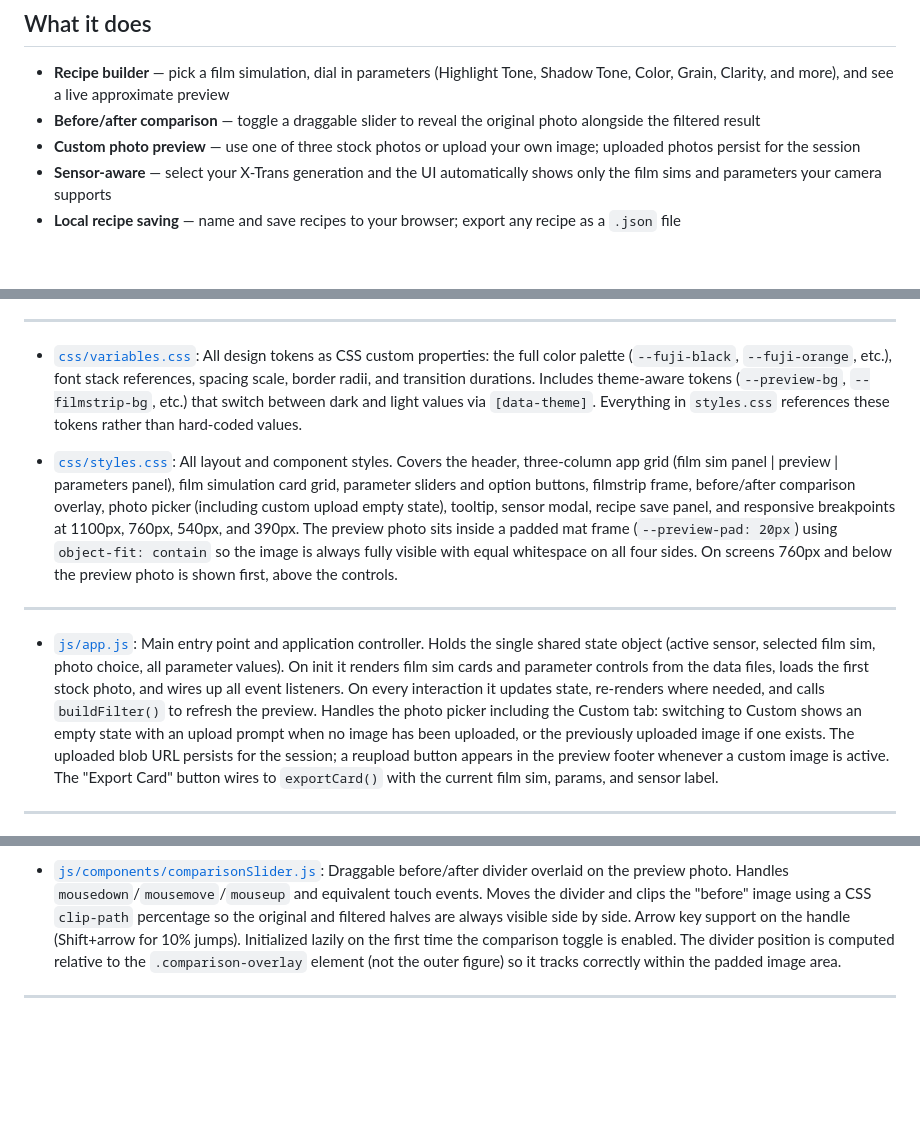
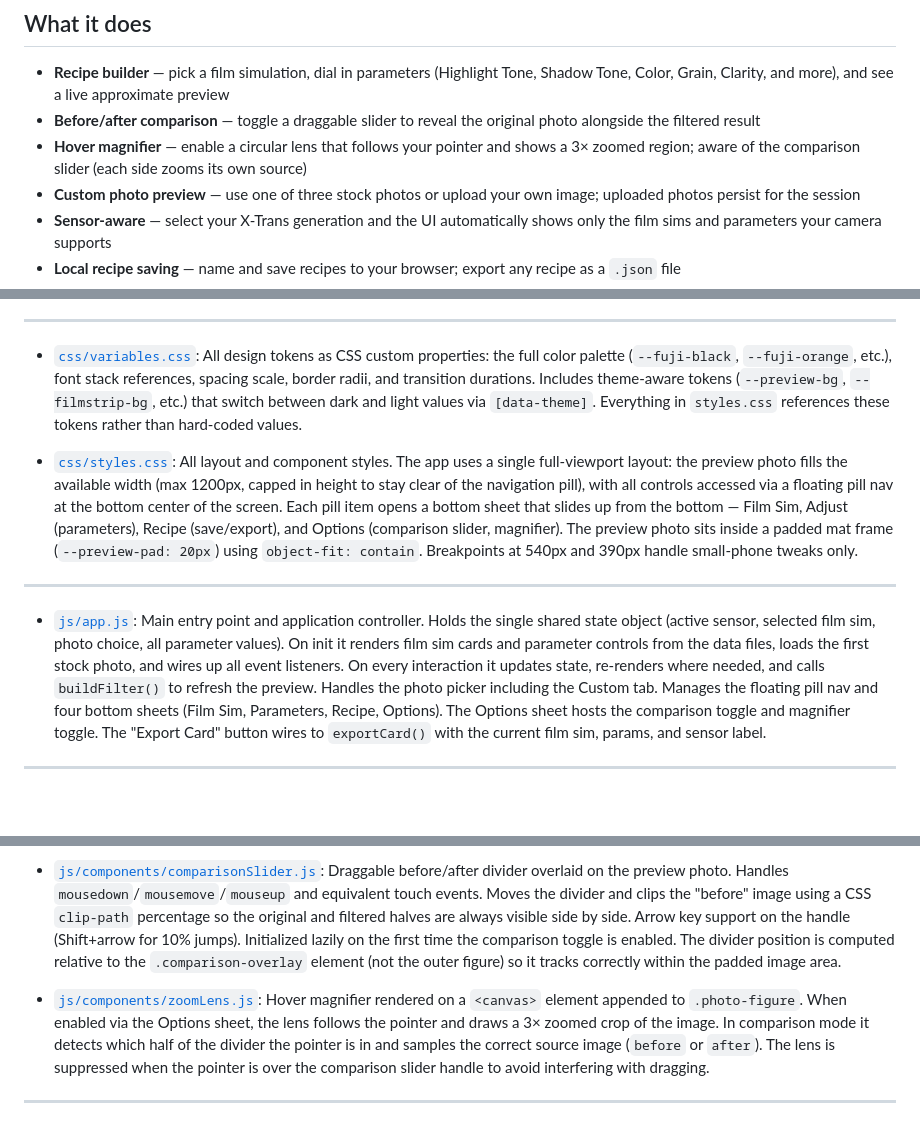
Before and after one commit to VarunRamakri7/FujiFilmRecipeHelper, a Markdown page: README.md, 3 parts joined by grey strips. Rendered like a GitHub page; blank space fills up the shorter version.

Commit message:
Add Zoom info

```diff
--- a/README.md
+++ b/README.md
@@ -6,6 +6,7 @@ A web-based tool for Fujifilm X-series photographers to build, preview, and save
 
 - **Recipe builder** — pick a film simulation, dial in parameters (Highlight Tone, Shadow Tone, Color, Grain, Clarity, and more), and see a live approximate preview
 - **Before/after comparison** — toggle a draggable slider to reveal the original photo alongside the filtered result
+- **Hover magnifier** — enable a circular lens that follows your pointer and shows a 3× zoomed region; aware of the comparison slider (each side zooms its own source)
 - **Custom photo preview** — use one of three stock photos or upload your own image; uploaded photos persist for the session
 - **Sensor-aware** — select your X-Trans generation and the UI automatically shows only the film sims and parameters your camera supports
 - **Local recipe saving** — name and save recipes to your browser; export any recipe as a `.json` file
@@ -56,11 +57,11 @@ Sensor selection gates what the user can see: film simulations and parameters no
 
 - [`css/variables.css`](css/variables.css): All design tokens as CSS custom properties: the full color palette (`--fuji-black`, `--fuji-orange`, etc.), font stack references, spacing scale, border radii, and transition durations. Includes theme-aware tokens (`--preview-bg`, `--filmstrip-bg`, etc.) that switch between dark and light values via `[data-theme]`. Everything in `styles.css` references these tokens rather than hard-coded values.
 
-- [`css/styles.css`](css/styles.css): All layout and component styles. Covers the header, three-column app grid (film sim panel | preview | parameters panel), film simulation card grid, parameter sliders and option buttons, filmstrip frame, before/after comparison overlay, photo picker (including custom upload empty state), tooltip, sensor modal, recipe save panel, and responsive breakpoints at 1100px, 760px, 540px, and 390px. The preview photo sits inside a padded mat frame (`--preview-pad: 20px`) using `object-fit: contain` so the image is always fully visible with equal whitespace on all four sides. On screens 760px and below the preview photo is shown first, above the controls.
+- [`css/styles.css`](css/styles.css): All layout and component styles. The app uses a single full-viewport layout: the preview photo fills the available width (max 1200px, capped in height to stay clear of the navigation pill), with all controls accessed via a floating pill nav at the bottom center of the screen. Each pill item opens a bottom sheet that slides up from the bottom — Film Sim, Adjust (parameters), Recipe (save/export), and Options (comparison slider, magnifier). The preview photo sits inside a padded mat frame (`--preview-pad: 20px`) using `object-fit: contain`. Breakpoints at 540px and 390px handle small-phone tweaks only.
 
 ---
 
-- [`js/app.js`](js/app.js): Main entry point and application controller. Holds the single shared state object (active sensor, selected film sim, photo choice, all parameter values). On init it renders film sim cards and parameter controls from the data files, loads the first stock photo, and wires up all event listeners. On every interaction it updates state, re-renders where needed, and calls `buildFilter()` to refresh the preview. Handles the photo picker including the Custom tab: switching to Custom shows an empty state with an upload prompt when no image has been uploaded, or the previously uploaded image if one exists. The uploaded blob URL persists for the session; a reupload button appears in the preview footer whenever a custom image is active. The "Export Card" button wires to `exportCard()` with the current film sim, params, and sensor label.
+- [`js/app.js`](js/app.js): Main entry point and application controller. Holds the single shared state object (active sensor, selected film sim, photo choice, all parameter values). On init it renders film sim cards and parameter controls from the data files, loads the first stock photo, and wires up all event listeners. On every interaction it updates state, re-renders where needed, and calls `buildFilter()` to refresh the preview. Handles the photo picker including the Custom tab. Manages the floating pill nav and four bottom sheets (Film Sim, Parameters, Recipe, Options). The Options sheet hosts the comparison toggle and magnifier toggle. The "Export Card" button wires to `exportCard()` with the current film sim, params, and sensor label.
 
 ---
 
@@ -86,6 +87,8 @@ Sensor selection gates what the user can see: film simulations and parameters no
 
 - [`js/components/comparisonSlider.js`](js/components/comparisonSlider.js): Draggable before/after divider overlaid on the preview photo. Handles `mousedown`/`mousemove`/`mouseup` and equivalent touch events. Moves the divider and clips the "before" image using a CSS `clip-path` percentage so the original and filtered halves are always visible side by side. Arrow key support on the handle (Shift+arrow for 10% jumps). Initialized lazily on the first time the comparison toggle is enabled. The divider position is computed relative to the `.comparison-overlay` element (not the outer figure) so it tracks correctly within the padded image area.
 
+- [`js/components/zoomLens.js`](js/components/zoomLens.js): Hover magnifier rendered on a `<canvas>` element appended to `.photo-figure`. When enabled via the Options sheet, the lens follows the pointer and draws a 3× zoomed crop of the image. In comparison mode it detects which half of the divider the pointer is in and samples the correct source image (`before` or `after`). The lens is suppressed when the pointer is over the comparison slider handle to avoid interfering with dragging.
+
 ---
 
 - [`assets/photos/`](assets/photos/): Three CC-licensed stock photos used as preview subjects: `stock-landscape.jpg`, `stock-architecture.jpg`, and `stock-color.jpg`. Chosen to cover a broad tonal range so that film simulation and parameter adjustments are clearly visible across different subject types.
```
